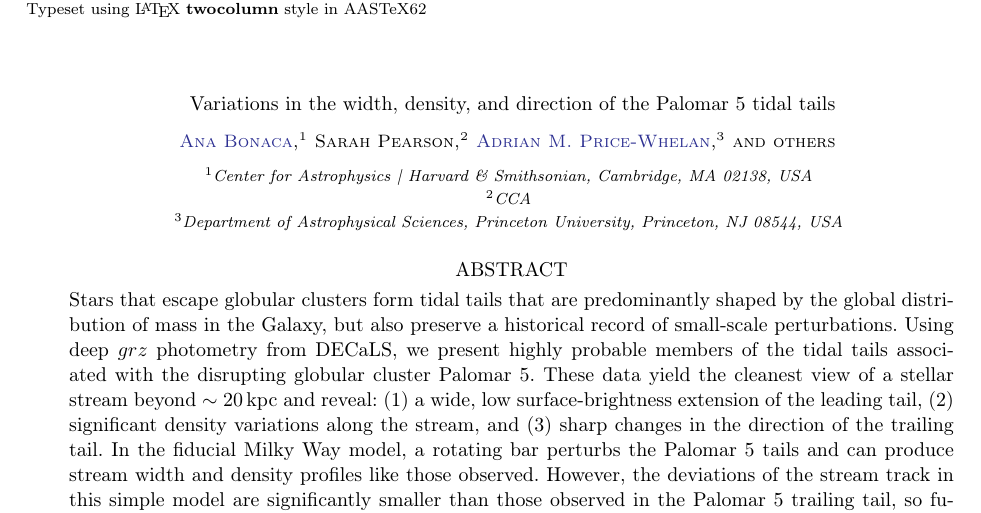
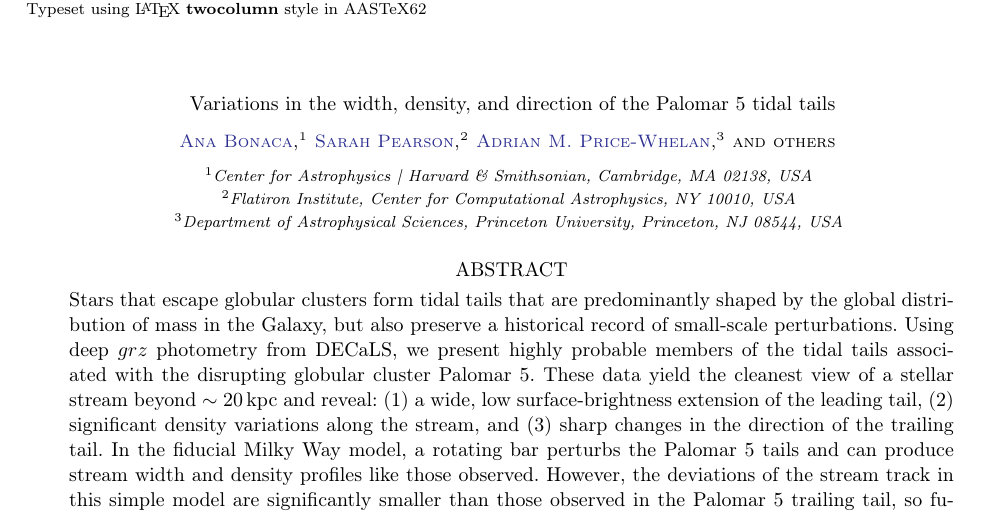
Before and after one commit to adrn/Pal5sBiggestFan, a LaTeX paper (paper/pal5fan.tex): part of page 1 of 6 before the commit and part of page 1 of 7 after it, cut so that both start at the same text. Compiled offline with pdfLaTeX.

Commit message:
added new sim fig., and orcid

```diff
--- a/paper/pal5fan.tex
+++ b/paper/pal5fan.tex
@@ -56,8 +56,8 @@
 \email{ana.bonaca@cfa.harvard.edu}
 \correspondingauthor{Ana Bonaca}
 
-\author{Sarah~Pearson}
-\affiliation{CCA}
+\author[0000-0003-0256-5446]{Sarah~Pearson}
+\affiliation{Flatiron Institute, Center for Computational Astrophysics, NY 10010, USA}
 
 \author[0000-0003-0872-7098]{Adrian~M.~Price-Whelan}
 \affiliation{Department of Astrophysical Sciences, Princeton University, Princeton, NJ 08544, USA}
```
Also changed, not shown: paper/simulations.pdf (added), paper/pal5fan.tex (6 more changed lines).
